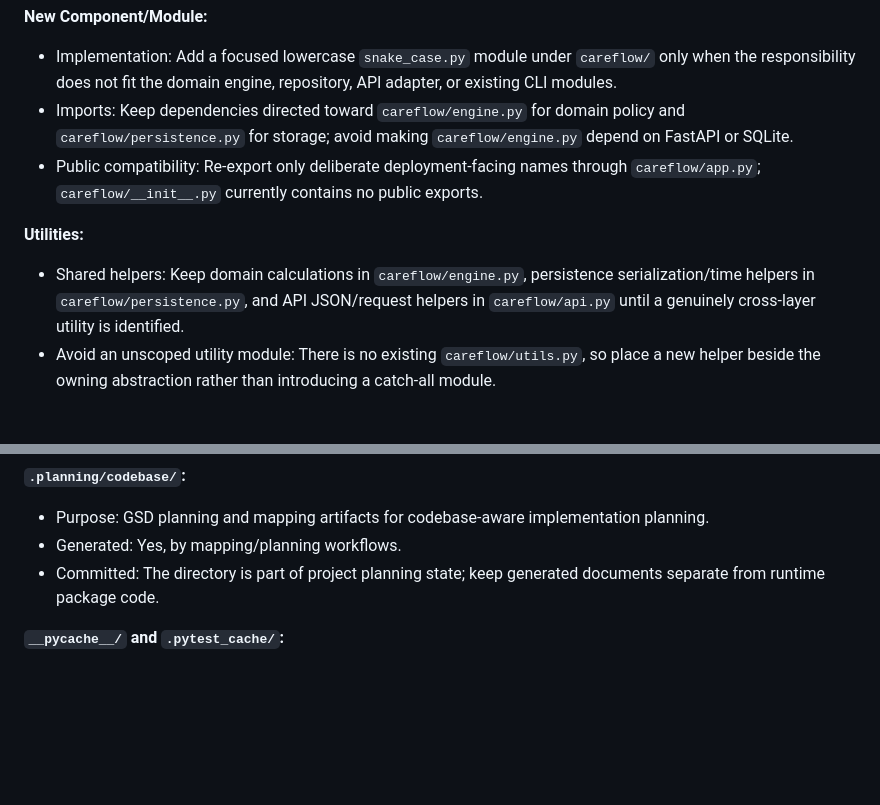
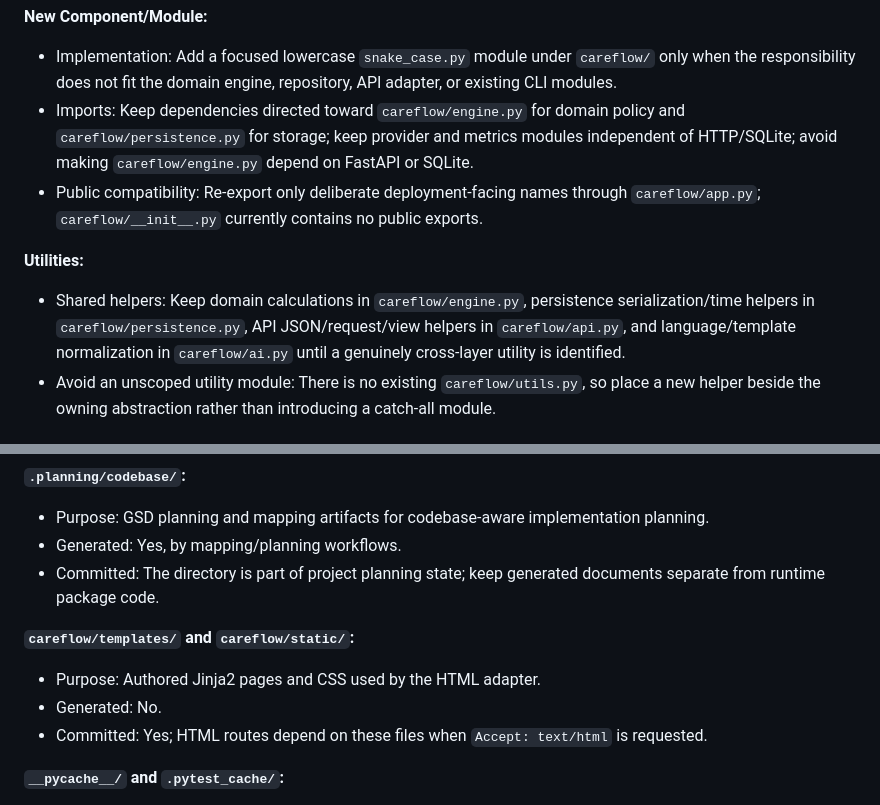
Before and after one commit to farhanmallik05/careflow-prototype, a Markdown page: .planning/codebase/STRUCTURE.md, 2 parts joined by grey strips. Drawn GitHub-style; blank space fills up the shorter version.

```diff
--- a/.planning/codebase/STRUCTURE.md
+++ b/.planning/codebase/STRUCTURE.md
@@ -146,11 +165,11 @@ careflow-prototype/
 
 **New Component/Module:**
 - Implementation: Add a focused lowercase `snake_case.py` module under `careflow/` only when the responsibility does not fit the domain engine, repository, API adapter, or existing CLI modules.
-- Imports: Keep dependencies directed toward `careflow/engine.py` for domain policy and `careflow/persistence.py` for storage; avoid making `careflow/engine.py` depend on FastAPI or SQLite.
+- Imports: Keep dependencies directed toward `careflow/engine.py` for domain policy and `careflow/persistence.py` for storage; keep provider and metrics modules independent of HTTP/SQLite; avoid making `careflow/engine.py` depend on FastAPI or SQLite.
 - Public compatibility: Re-export only deliberate deployment-facing names through `careflow/app.py`; `careflow/__init__.py` currently contains no public exports.
 
 **Utilities:**
-- Shared helpers: Keep domain calculations in `careflow/engine.py`, persistence serialization/time helpers in `careflow/persistence.py`, and API JSON/request helpers in `careflow/api.py` until a genuinely cross-layer utility is identified.
+- Shared helpers: Keep domain calculations in `careflow/engine.py`, persistence serialization/time helpers in `careflow/persistence.py`, API JSON/request/view helpers in `careflow/api.py`, and language/template normalization in `careflow/ai.py` until a genuinely cross-layer utility is identified.
 - Avoid an unscoped utility module: There is no existing `careflow/utils.py`, so place a new helper beside the owning abstraction rather than introducing a catch-all module.
 
 ## Special Directories
@@ -165,6 +184,11 @@ careflow-prototype/
 - Generated: Yes, by mapping/planning workflows.
 - Committed: The directory is part of project planning state; keep generated documents separate from runtime package code.
 
+**`careflow/templates/` and `careflow/static/`:**
+- Purpose: Authored Jinja2 pages and CSS used by the HTML adapter.
+- Generated: No.
+- Committed: Yes; HTML routes depend on these files when `Accept: text/html` is requested.
+
 **`__pycache__/` and `.pytest_cache/`:**
 - Purpose: Python bytecode and Pytest cache data created locally.
 - Generated: Yes, by Python and Pytest.
```
Also changed, not shown: other parts of .planning/codebase/STRUCTURE.md (+32 -13 lines).
